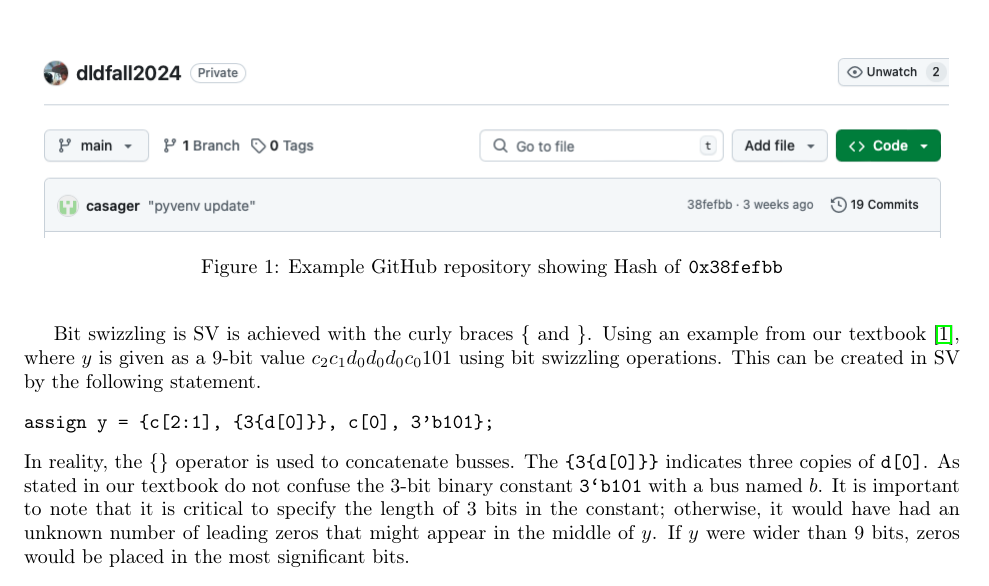
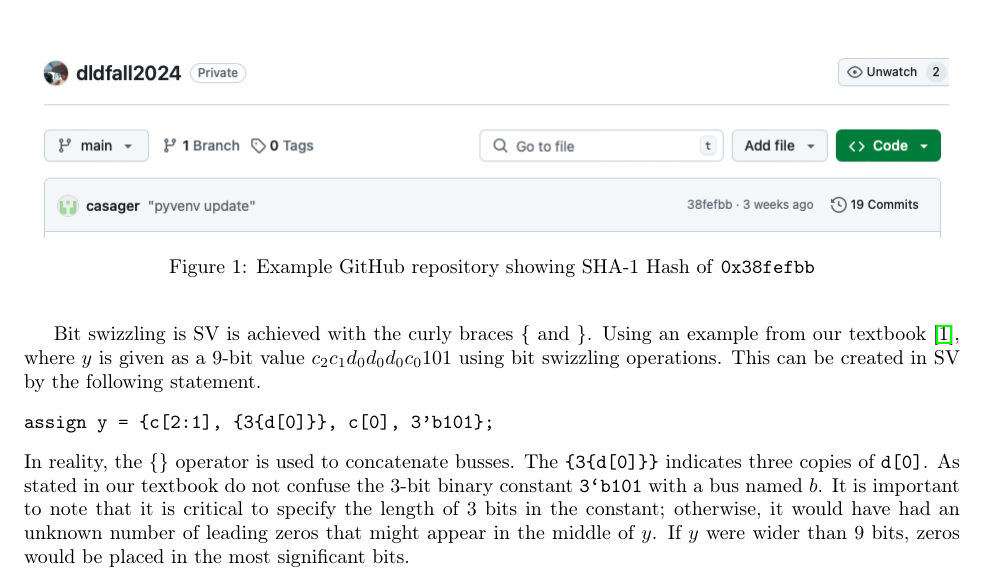
Before and after one commit to stineje/dldfall2024, a LaTeX document (Lab2/lab2/lab2.tex): part of page 2 of 12, cut so that both start at the same text. Compiled offline with pdfLaTeX.

Commit message:
modify Figure in Lab2

```diff
--- a/Lab2/lab2/lab2.tex
+++ b/Lab2/lab2/lab2.tex
@@ -182,7 +182,7 @@
 \begin{figure}
   \centering
   \includegraphics[scale=0.5]{github.png}
-  \caption{Example GitHub repository showing Hash of \texttt{0x38fefbb}}
+  \caption{Example GitHub repository showing SHA-1 Hash of \texttt{0x38fefbb}}
   \label{sha.fig}
 \end{figure}
 
```
Also changed, not shown: Lab2/lab2/lab2.pdf, Lab2/lab2/sha256.png, 3 other files.
